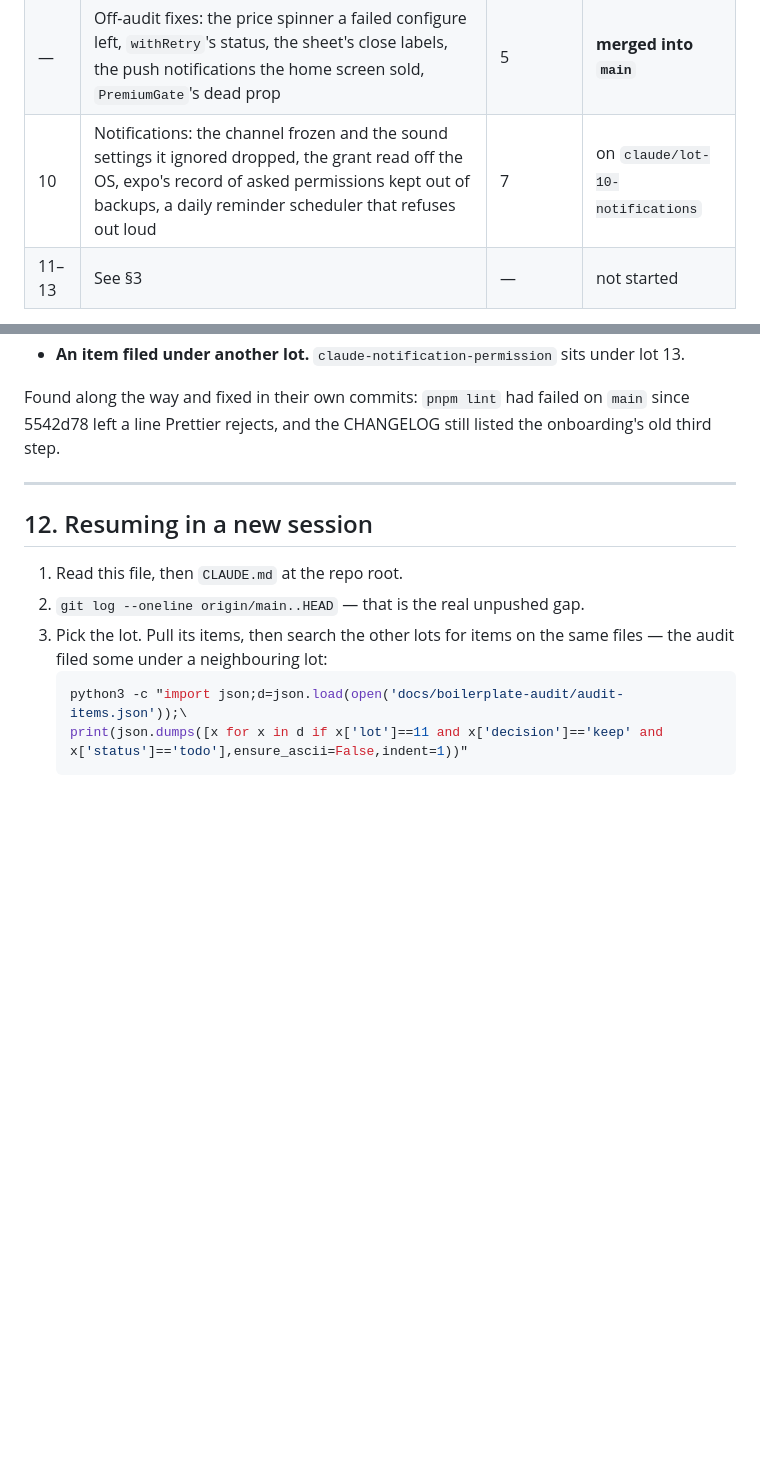
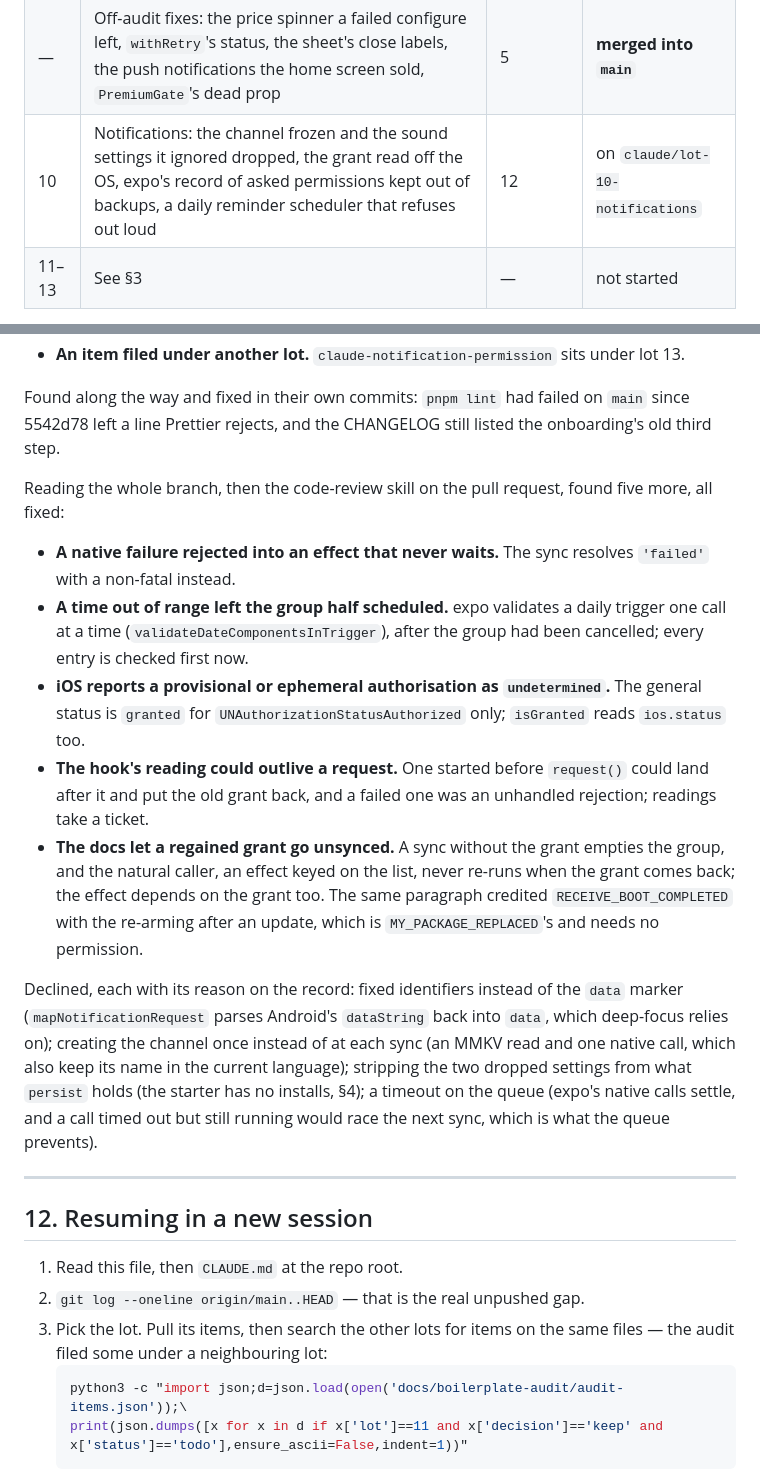
Before and after one commit to SoroMoise/rn-starter, a Markdown page: docs/boilerplate-audit/ROADMAP.md, 2 parts joined by grey strips. Rendered like a GitHub page; blank space fills up the shorter version.

Commit message:
docs(audit): record what the lot-10 review found
§11 lists the five findings fixed on the branch — the sync's rejection,
the half-scheduled group, iOS provisional authorisation, the hook's
stale reading, the regained grant left unsynced — and the four declined,
each with its reason. §1 counts the lot's twelve commits.

Co-Authored-By: Claude Opus 5.5 <noreply@anthropic.com>

```diff
--- a/docs/boilerplate-audit/ROADMAP.md
+++ b/docs/boilerplate-audit/ROADMAP.md
@@ -28,7 +28,7 @@ audit of that gap and the plan to close it.
 | 8 | Selling surfaces and onboarding: one benefit list, the offer through one hook, what a buy button charges stated beside it, steps by name, the back key | 18 | **merged into `main`** |
 | 9 | UI library and layout: the sheet split and its drag lock, `ModalDialog` and the keyboard, settings rows, the wheel, RTL-safe sliders, the centred column, the back key and the stack reset for routes, limits applied on read, and the network layer held back from lot 4 wired in | 34 | **merged into `main`** |
 | — | Off-audit fixes: the price spinner a failed configure left, `withRetry`'s status, the sheet's close labels, the push notifications the home screen sold, `PremiumGate`'s dead prop | 5 | **merged into `main`** |
-| 10 | Notifications: the channel frozen and the sound settings it ignored dropped, the grant read off the OS, expo's record of asked permissions kept out of backups, a daily reminder scheduler that refuses out loud | 7 | on `claude/lot-10-notifications` |
+| 10 | Notifications: the channel frozen and the sound settings it ignored dropped, the grant read off the OS, expo's record of asked permissions kept out of backups, a daily reminder scheduler that refuses out loud | 12 | on `claude/lot-10-notifications` |
 | 11–13 | See §3 | — | not started |
 
 **Counts.** 345 items audited · 235 kept · 84 deferred ("later") · 26 dropped. Of the 235 kept,
@@ -665,6 +665,30 @@ sibling apps that schedule notifications.
 Found along the way and fixed in their own commits: `pnpm lint` had failed on `main` since 5542d78
 left a line Prettier rejects, and the CHANGELOG still listed the onboarding's old third step.
 
+Reading the whole branch, then the code-review skill on the pull request, found five more, all
+fixed:
+
+- **A native failure rejected into an effect that never waits.** The sync resolves `'failed'` with a
+  non-fatal instead.
+- **A time out of range left the group half scheduled.** expo validates a daily trigger one call at
+  a time (`validateDateComponentsInTrigger`), after the group had been cancelled; every entry is
+  checked first now.
+- **iOS reports a provisional or ephemeral authorisation as `undetermined`.** The general status is
+  `granted` for `UNAuthorizationStatusAuthorized` only; `isGranted` reads `ios.status` too.
+- **The hook's reading could outlive a request.** One started before `request()` could land after it
+  and put the old grant back, and a failed one was an unhandled rejection; readings take a ticket.
+- **The docs let a regained grant go unsynced.** A sync without the grant empties the group, and the
+  natural caller, an effect keyed on the list, never re-runs when the grant comes back; the effect
+  depends on the grant too. The same paragraph credited `RECEIVE_BOOT_COMPLETED` with the re-arming
+  after an update, which is `MY_PACKAGE_REPLACED`'s and needs no permission.
+
+Declined, each with its reason on the record: fixed identifiers instead of the `data` marker
+(`mapNotificationRequest` parses Android's `dataString` back into `data`, which deep-focus relies
+on); creating the channel once instead of at each sync (an MMKV read and one native call, which also
+keep its name in the current language); stripping the two dropped settings from what `persist`
+holds (the starter has no installs, §4); a timeout on the queue (expo's native calls settle, and a
+call timed out but still running would race the next sync, which is what the queue prevents).
+
 ---
 
 ## 12. Resuming in a new session
```
